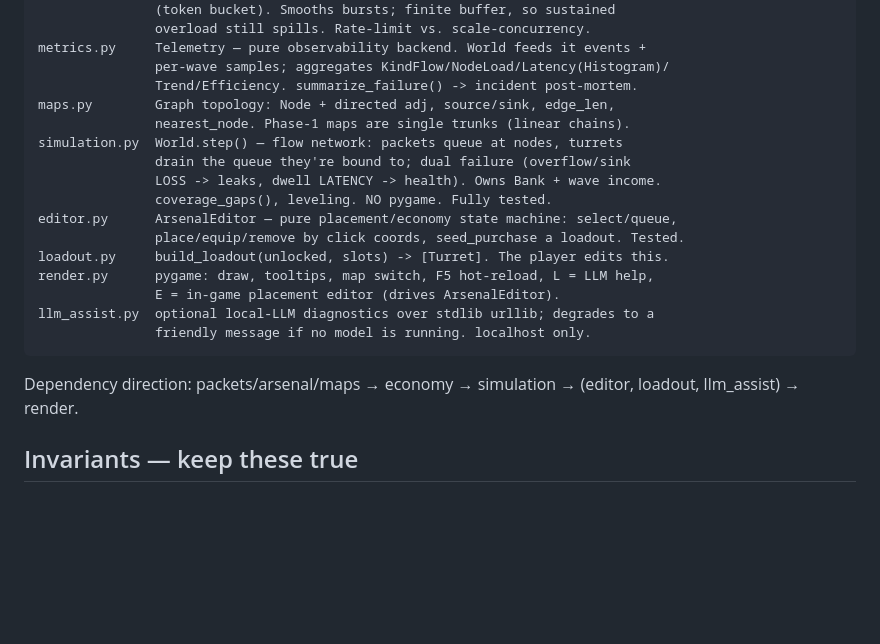
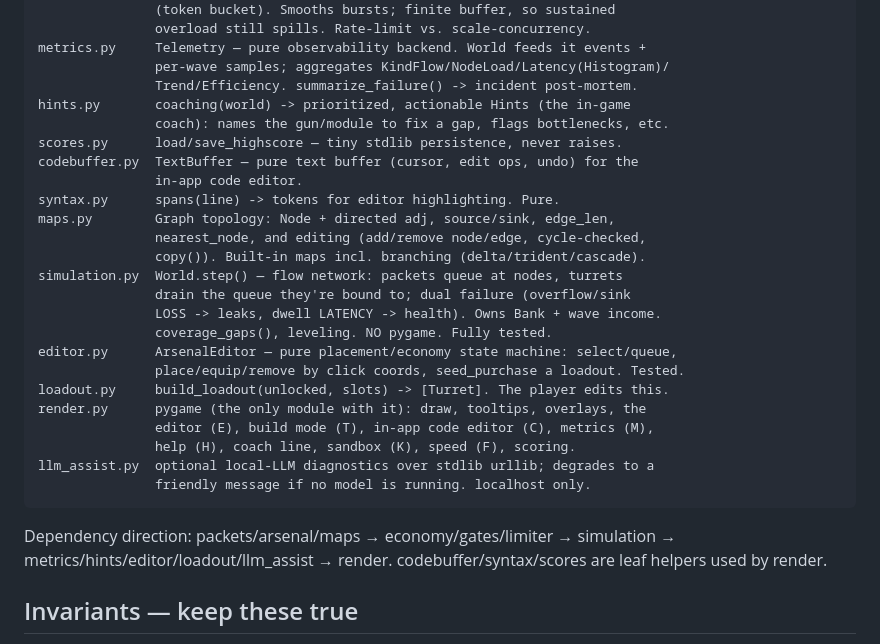
Before and after one commit to joshualytle/Chokepoint, a Markdown page: CLAUDE.md, the part around the change. Rendered like a GitHub page; blank space fills up the shorter version.

Commit message:
Update CLAUDE.md architecture with the new modules
Add hints/scores/codebuffer/syntax, expand maps (editing + branching maps) and
render (build/code/metrics/help/sandbox/speed), and fix the dependency-direction
note. Docs only.

Co-Authored-By: Claude Opus 4.8 (1M context) <noreply@anthropic.com>

````diff
--- a/CLAUDE.md
+++ b/CLAUDE.md
@@ -44,8 +44,15 @@ limiter.py     Limiter (quelimiter) — placed on a node; buffers a burst (large
 metrics.py     Telemetry — pure observability backend. World feeds it events +
                per-wave samples; aggregates KindFlow/NodeLoad/Latency(Histogram)/
                Trend/Efficiency. summarize_failure() -> incident post-mortem.
+hints.py       coaching(world) -> prioritized, actionable Hints (the in-game
+               coach): names the gun/module to fix a gap, flags bottlenecks, etc.
+scores.py      load/save_highscore — tiny stdlib persistence, never raises.
+codebuffer.py  TextBuffer — pure text buffer (cursor, edit ops, undo) for the
+               in-app code editor.
+syntax.py      spans(line) -> tokens for editor highlighting. Pure.
 maps.py        Graph topology: Node + directed adj, source/sink, edge_len,
-               nearest_node. Phase-1 maps are single trunks (linear chains).
+               nearest_node, and editing (add/remove node/edge, cycle-checked,
+               copy()). Built-in maps incl. branching (delta/trident/cascade).
 simulation.py  World.step() — flow network: packets queue at nodes, turrets
                drain the queue they're bound to; dual failure (overflow/sink
                LOSS -> leaks, dwell LATENCY -> health). Owns Bank + wave income.
@@ -53,14 +60,16 @@ simulation.py  World.step() — flow network: packets queue at nodes, turrets
 editor.py      ArsenalEditor — pure placement/economy state machine: select/queue,
                place/equip/remove by click coords, seed_purchase a loadout. Tested.
 loadout.py     build_loadout(unlocked, slots) -> [Turret]. The player edits this.
-render.py      pygame: draw, tooltips, map switch, F5 hot-reload, L = LLM help,
-               E = in-game placement editor (drives ArsenalEditor).
+render.py      pygame (the only module with it): draw, tooltips, overlays, the
+               editor (E), build mode (T), in-app code editor (C), metrics (M),
+               help (H), coach line, sandbox (K), speed (F), scoring.
 llm_assist.py  optional local-LLM diagnostics over stdlib urllib; degrades to a
                friendly message if no model is running. localhost only.
 ```
 
-Dependency direction: packets/arsenal/maps → economy → simulation →
-(editor, loadout, llm_assist) → render.
+Dependency direction: packets/arsenal/maps → economy/gates/limiter → simulation
+→ metrics/hints/editor/loadout/llm_assist → render. codebuffer/syntax/scores are
+leaf helpers used by render.
 
 ## Invariants — keep these true
 
````
